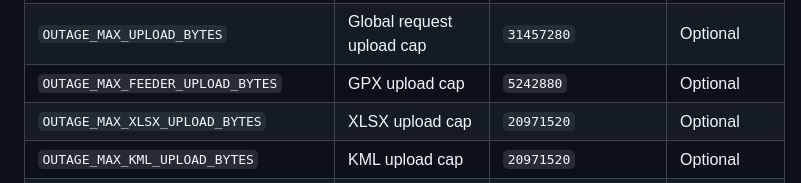
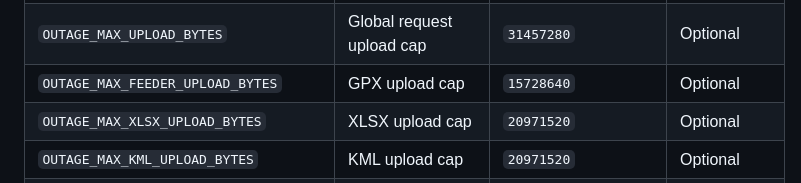
Before and after one commit to arnaut560000/NEECO_outage-management, a Markdown page: README.md, the part around the change. Drawn GitHub-style.

Commit message:
Increase GPX upload cap to 15MB

```diff
--- a/README.md
+++ b/README.md
@@ -186,7 +186,7 @@ Notes:
 | `OUTAGE_PROXY_FIX_X_HOST` | Trusted proxy count for forwarded host | `1` | Optional |
 | `OUTAGE_DEBUG` | Flask debug mode | `1` | `0` |
 | `OUTAGE_MAX_UPLOAD_BYTES` | Global request upload cap | `31457280` | Optional |
-| `OUTAGE_MAX_FEEDER_UPLOAD_BYTES` | GPX upload cap | `5242880` | Optional |
+| `OUTAGE_MAX_FEEDER_UPLOAD_BYTES` | GPX upload cap | `15728640` | Optional |
 | `OUTAGE_MAX_XLSX_UPLOAD_BYTES` | XLSX upload cap | `20971520` | Optional |
 | `OUTAGE_MAX_KML_UPLOAD_BYTES` | KML upload cap | `20971520` | Optional |
 | `OUTAGE_SQLITE_BUSY_TIMEOUT_MS` | SQLite busy timeout | `10000` | Optional |
```
